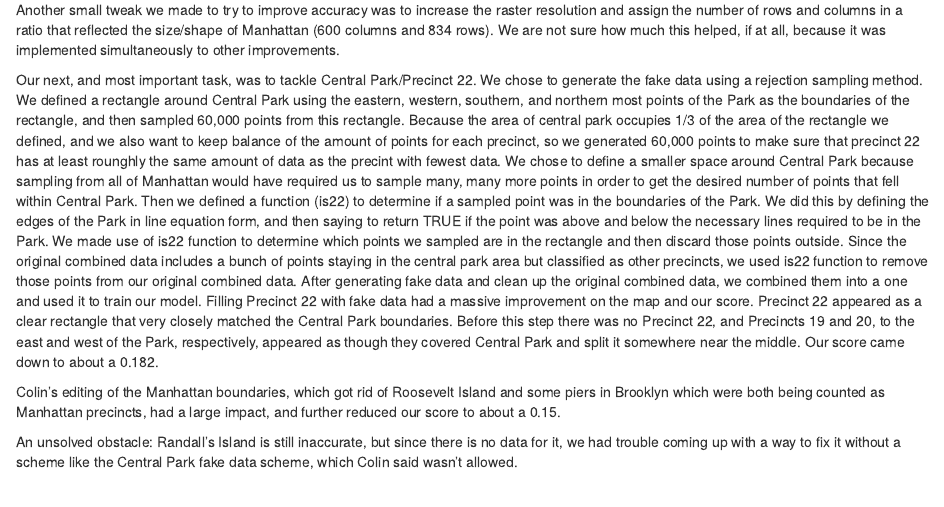
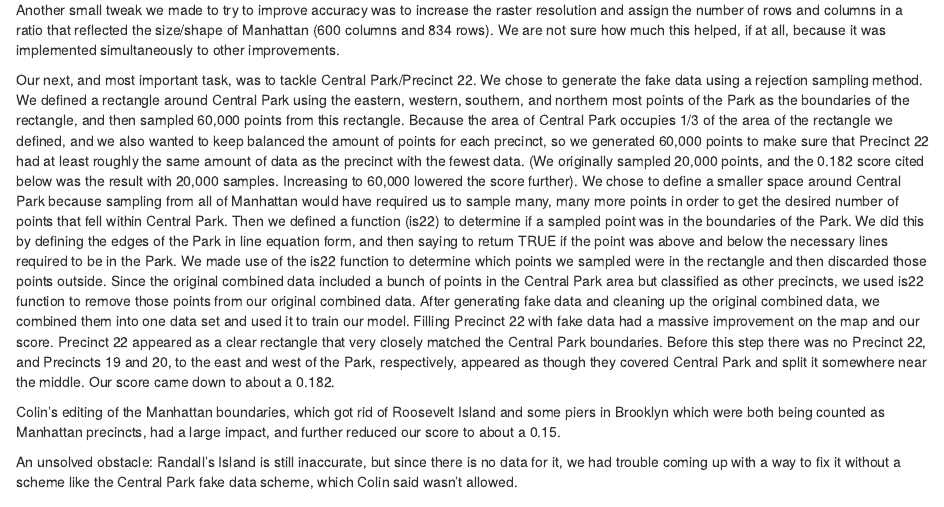
Before and after one commit to RitaRan/Precinct-Prediction, an R Markdown document (hw6.Rmd): the page in a window 1100 px wide, from 260 px down. Rendered offline with R 4.5, knitr and Pandoc, with nearby package versions; code that draws random numbers runs with fixed seeds of ours; some code elsewhere in the file could not run offline.

Commit message:
final edits

```diff
--- a/hw6.Rmd
+++ b/hw6.Rmd
@@ -7,7 +7,7 @@ We began this assignment by cleaning up the data in the merge.R file. Since the
 
 Another small tweak we made to try to improve accuracy was to increase the raster resolution and assign the number of rows and columns in a ratio that reflected the size/shape of Manhattan (600 columns and 834 rows). We are not sure how much this helped, if at all, because it was implemented simultaneously to other improvements.
 
-Our next, and most important task, was to tackle Central Park/Precinct 22. We chose to generate the fake data using a rejection sampling method. We defined a rectangle around Central Park using the eastern, western, southern, and northern most points of the Park as the boundaries of the rectangle, and then sampled 60,000 points from this rectangle. Because the area of central park occupies 1/3 of the area of the rectangle we defined, and we also want to keep balance of the amount of points for each precinct, so we generated 60,000 points to make sure that precinct 22 has at least rounghly the same amount of data as the precint with fewest data. We chose to define a smaller space around Central Park because sampling from all of Manhattan would have required us to sample many, many more points in order to get the desired number of points that fell within Central Park. Then we defined a function (is22) to determine if a sampled point was in the boundaries of the Park. We did this by defining the edges of the Park in line equation form, and then saying to return TRUE if the point was above and below the necessary lines required to be in the Park. We made use of is22 function to determine which points we sampled are in the rectangle and then discard those points outside. Since the original combined data includes a bunch of points staying in the central park area but classified as other precincts, we used is22 function to remove those points from our original combined data. After generating fake data and clean up the original combined data, we combined them into a one and used it to train our model. Filling Precinct 22 with fake data had a massive improvement on the map and our score. Precinct 22 appeared as a clear rectangle that very closely matched the Central Park boundaries. Before this step there was no Precinct 22, and Precincts 19 and 20, to the east and west of the Park, respectively, appeared as though they covered Central Park and split it somewhere near the middle. Our score came down to about a 0.182.
+Our next, and most important task, was to tackle Central Park/Precinct 22. We chose to generate the fake data using a rejection sampling method. We defined a rectangle around Central Park using the eastern, western, southern, and northern most points of the Park as the boundaries of the rectangle, and then sampled 60,000 points from this rectangle. Because the area of Central Park occupies 1/3 of the area of the rectangle we defined, and we also wanted to keep balanced the amount of points for each precinct, so we generated 60,000 points to make sure that Precinct 22 had at least roughly the same amount of data as the precinct with the fewest data. (We originally sampled 20,000 points, and the 0.182 score cited below was the result with 20,000 samples. Increasing to 60,000 lowered the score further). We chose to define a smaller space around Central Park because sampling from all of Manhattan would have required us to sample many, many more points in order to get the desired number of points that fell within Central Park. Then we defined a function (is22) to determine if a sampled point was in the boundaries of the Park. We did this by defining the edges of the Park in line equation form, and then saying to return TRUE if the point was above and below the necessary lines required to be in the Park. We made use of the is22 function to determine which points we sampled were in the rectangle and then discarded those points outside. Since the original combined data included a bunch of points in the Central Park area but classified as other precincts, we used is22 function to remove those points from our original combined data. After generating fake data and cleaning up the original combined data, we combined them into one data set and used it to train our model. Filling Precinct 22 with fake data had a massive improvement on the map and our score. Precinct 22 appeared as a clear rectangle that very closely matched the Central Park boundaries. Before this step there was no Precinct 22, and Precincts 19 and 20, to the east and west of the Park, respectively, appeared as though they covered Central Park and split it somewhere near the middle. Our score came down to about a 0.182.
 
 Colin's editing of the Manhattan boundaries, which got rid of Roosevelt Island and some piers in Brooklyn which were both being counted as Manhattan precincts, had a large impact, and further reduced our score to about a 0.15.
 
```
Also changed, not shown: merge.R (+0 -2 lines).
